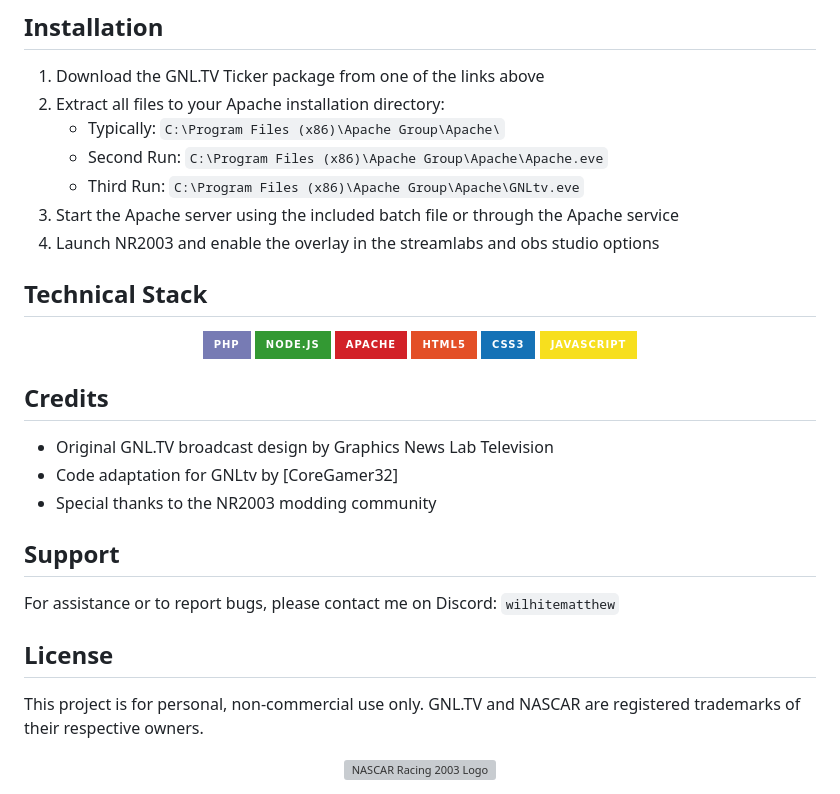
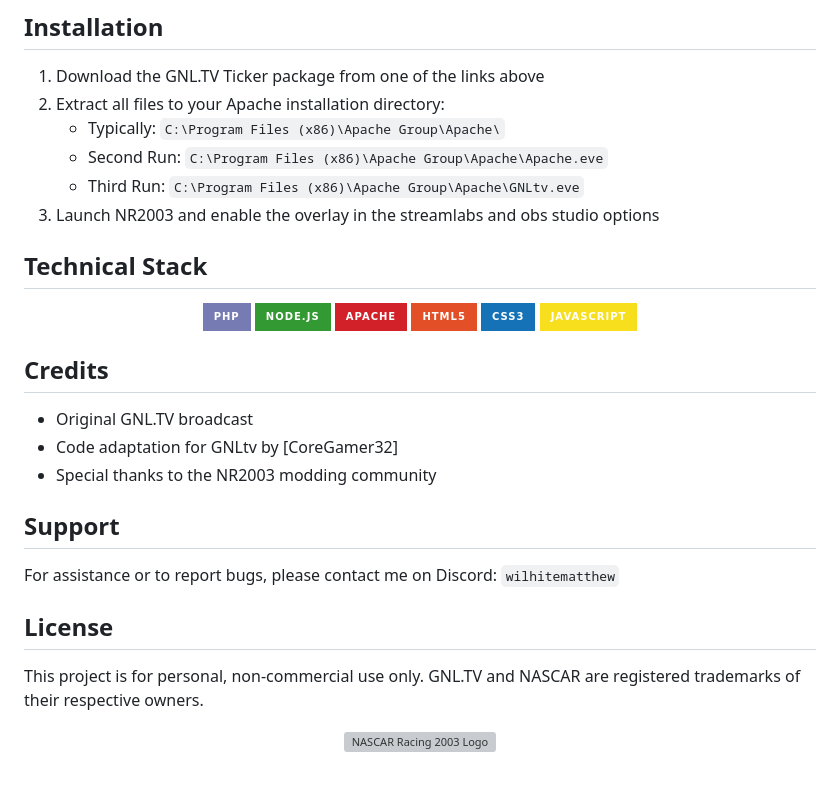
Before and after one commit to CoreGamer32D/GNL.TVAdanvcedTicker, a Markdown page: README.md, the part around one of its changes. Rendered like a GitHub page; badges without logos; grey boxes are pictures that could not be loaded.

```diff
--- a/README.md
+++ b/README.md
@@ -42,7 +42,6 @@ You can download the latest version of the GNL.TV Ticker from:
    - Typically: `C:\Program Files (x86)\Apache Group\Apache\`
    - Second Run: `C:\Program Files (x86)\Apache Group\Apache\Apache.eve`
    - Third Run: `C:\Program Files (x86)\Apache Group\Apache\GNLtv.eve`
-3. Start the Apache server using the included batch file or through the Apache service
 4. Launch NR2003 and enable the overlay in the streamlabs and obs studio options
 
 ## Technical Stack
@@ -58,7 +57,7 @@ You can download the latest version of the GNL.TV Ticker from:
 
 ## Credits
 
-- Original GNL.TV broadcast design by Graphics News Lab Television
+- Original GNL.TV broadcast
 - Code adaptation for GNLtv by [CoreGamer32]
 - Special thanks to the NR2003 modding community
 
```
Also changed, not shown: other parts of README.md (+10 -10 lines).
